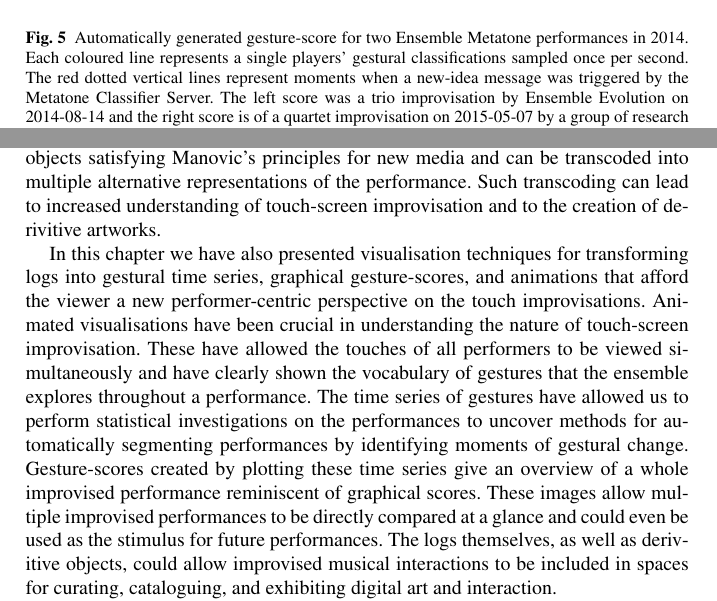
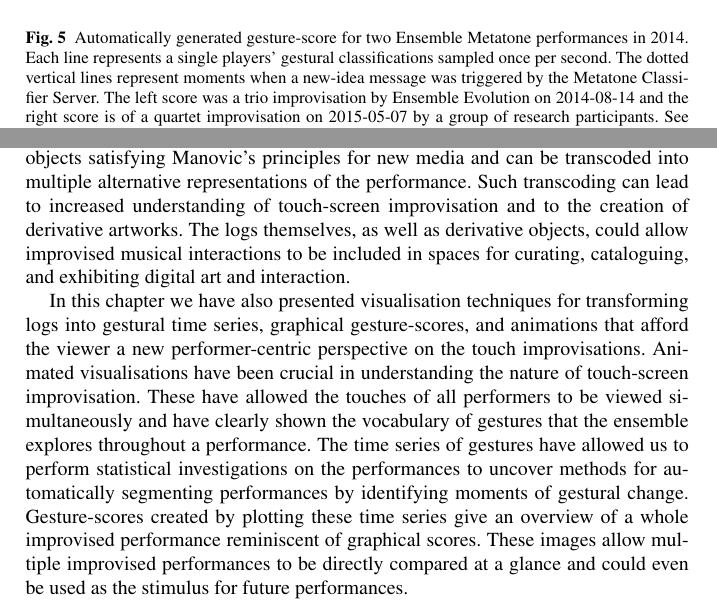
Before and after one commit to cpmpercussion/CuratingTheDigitalChapter, a LaTeX thesis (Preserving Music on Touch Screens.tex): two parts of pages 16 and 20 of 20, joined at a grey line, cut so that both start at the same text. Compiled offline with pdfLaTeX.

Commit message:
removed colour refs

```diff
--- a/Preserving Music on Touch Screens.tex
+++ b/Preserving Music on Touch Screens.tex
@@ -942,9 +942,9 @@ picture''~\cite{Smith:1998ff}.
 %\includegraphics[height=0.9\textheight]{figures/score20130803vert}
 %\includegraphics[height=0.9\textheight]{figures/score20130803vert}
 \caption{Automatically generated gesture-score for two Ensemble
-  Metatone performances in 2014. Each coloured line represents a
+  Metatone performances in 2014. Each line represents a
   single players' gestural classifications sampled once per second.
-  The red dotted vertical lines represent moments when a new-idea
+  The dotted vertical lines represent moments when a new-idea
   message was triggered by the Metatone Classifier Server. The left
   score was a trio improvisation by Ensemble Evolution on 2014-08-14
   and the right score is of a quartet improvisation on 2015-05-07 by a
@@ -1091,42 +1091,42 @@ implemented in our Metatone Classifier software and used to record
 more than 80 performances by Ensemble Metatone and other groups. Our
 protocol records all touch interactions during each performance as
 well as network interactions between the performers' apps and the
-server software.
-Our protocol is a much more appropriate record of our
-performances than conventional  systems, such
-as MIDI,  because each touch-interaction maps directly
-to sound,  and because network interactions are key to our ensemble
-improvisations. Our archive of performance protocols encodes aspects of the
-improvisations that are not accessible in traditional
-recordings and that align with theoretical models of free-improvised
-music. The performance logs in our archive are also new-media objects satisfying Manovic's principles
+server software. Our protocol is a much more appropriate record of our
+performances than conventional systems, such as MIDI, because each
+touch-interaction maps directly to sound, and because network
+interactions are key to our ensemble improvisations. Our archive of
+performance protocols encodes aspects of the improvisations that are
+not accessible in traditional recordings and that align with
+theoretical models of free-improvised music. The performance logs in
+our archive are also new-media objects satisfying Manovic's principles
 for new media and can be transcoded into multiple alternative
-representations of the performance. Such transcoding can lead to increased
-understanding of touch-screen improvisation and to the creation of
-derivitive artworks.
-%and these post-processed artefacts can inform the direction of future touch-screen
-%musical performances.
-
-In this chapter we have also presented visualisation techniques for transforming logs into gestural
-time series, graphical gesture-scores, and animations
-that afford the viewer a new performer-centric perspective on the
-touch improvisations. Animated visualisations have been crucial in
-understanding the nature of touch-screen improvisation. These have allowed
-the touches of all performers to be viewed simultaneously and have clearly
-shown the vocabulary of gestures that the ensemble explores throughout
-a performance. The time series of gestures have allowed us to perform
-statistical investigations on the performances to uncover methods for
-automatically segmenting performances by identifying moments of gestural change.
-Gesture-scores created by plotting these time series give an overview
-of a whole improvised performance reminiscent of graphical scores.
-These images allow multiple improvised performances to be directly
-compared at a glance and could even be used as the stimulus for future
-performances.
+representations of the performance. Such transcoding can lead to
+increased understanding of touch-screen improvisation and to the
+creation of derivative artworks.
 %% Added to address David Theme comment.
-The logs themselves, as well as derivitive objects, could allow
+The logs themselves, as well as derivative objects, could allow
 improvised musical interactions to be included in spaces for curating,
 cataloguing, and exhibiting digital art and interaction.
 %% end addition
+
+
+In this chapter we have also presented visualisation techniques for
+transforming logs into gestural time series, graphical gesture-scores,
+and animations that afford the viewer a new performer-centric
+perspective on the touch improvisations. Animated visualisations have
+been crucial in understanding the nature of touch-screen
+improvisation. These have allowed the touches of all performers to be
+viewed simultaneously and have clearly shown the vocabulary of
+gestures that the ensemble explores throughout a performance. The time
+series of gestures have allowed us to perform statistical
+investigations on the performances to uncover methods for
+automatically segmenting performances by identifying moments of
+gestural change. Gesture-scores created by plotting these time series
+give an overview of a whole improvised performance reminiscent of
+graphical scores. These images allow multiple improvised performances
+to be directly compared at a glance and could even be used as the
+stimulus for future performances.
+
 
 We emphasise that our protocol and our visualisation techniques have
 not just been used to archive touch-screen performances but also to
```
Also changed, not shown: Preserving Music on Touch Screens.tex (2 more changed lines).
